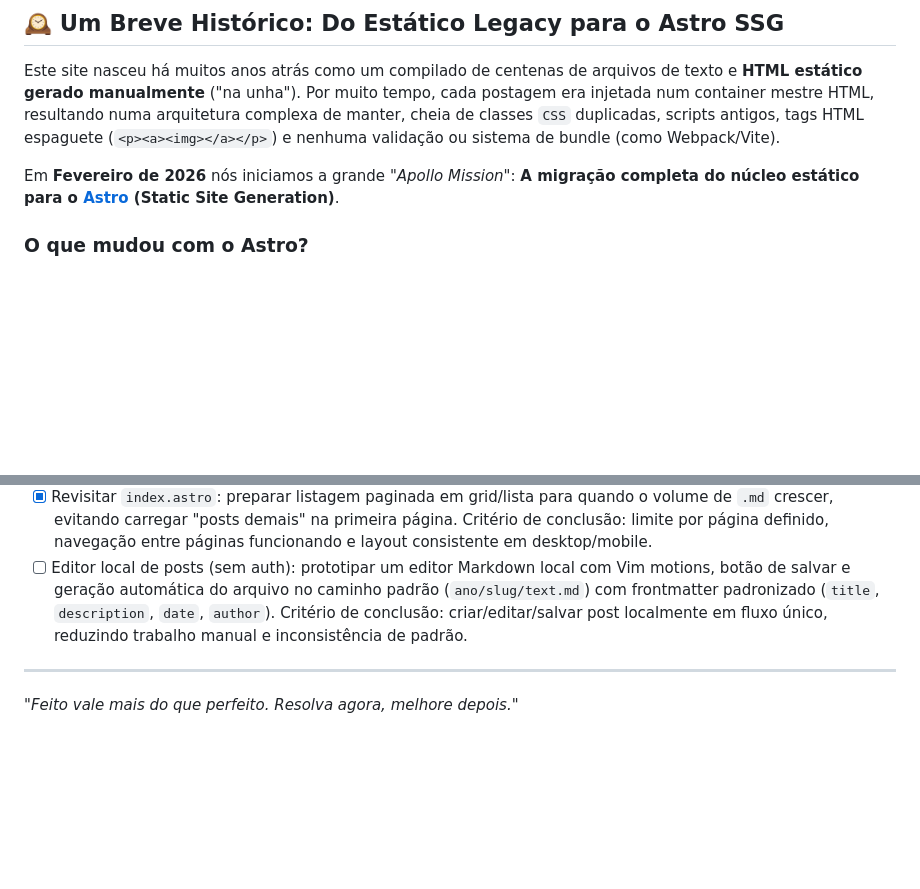
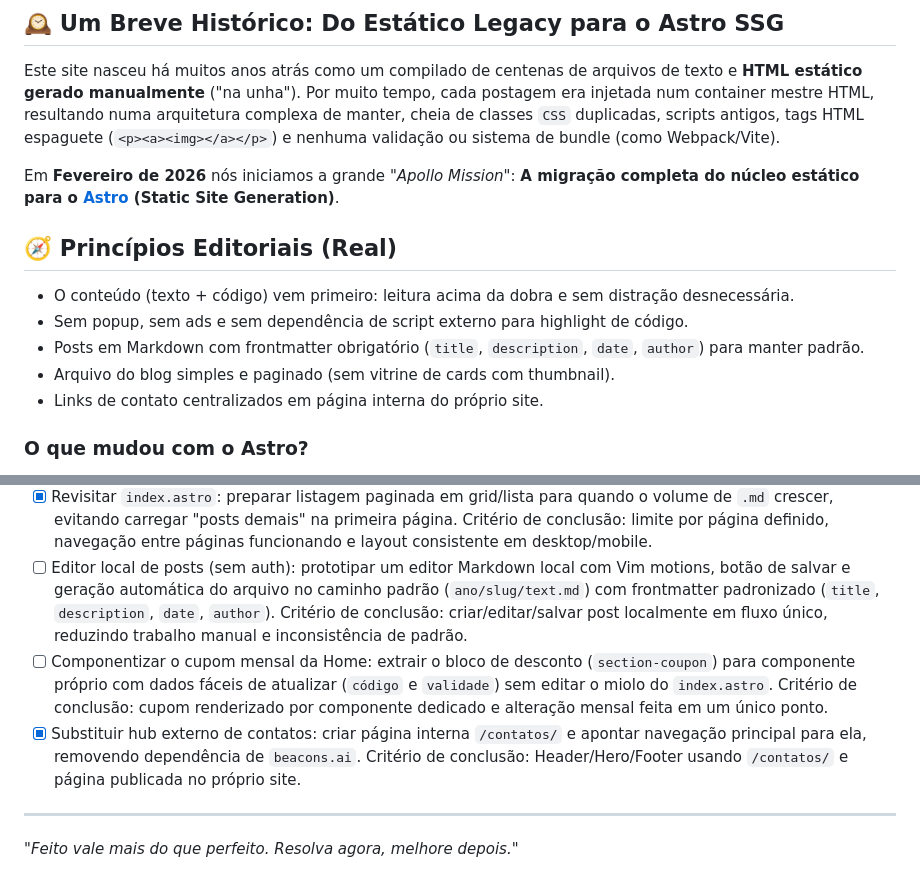
Before and after one commit to luizomf/otaviomiranda.com.br, a Markdown page: README.md, 2 parts joined by grey strips. GitHub-like rendering; blank space fills up the shorter version.

Commit message:
docs: add editorial principles and new migration todos

```diff
--- a/README.md
+++ b/README.md
@@ -18,6 +18,17 @@ sistema de bundle (como Webpack/Vite).
 Em **Fevereiro de 2026** nós iniciamos a grande _"Apollo Mission"_: **A migração
 completa do núcleo estático para o [Astro](https://astro.build) (Static Site
 Generation)**.
+
+## 🧭 Princípios Editoriais (Real)
+
+- O conteúdo (texto + código) vem primeiro: leitura acima da dobra e sem
+  distração desnecessária.
+- Sem popup, sem ads e sem dependência de script externo para highlight de
+  código.
+- Posts em Markdown com frontmatter obrigatório (`title`, `description`,
+  `date`, `author`) para manter padrão.
+- Arquivo do blog simples e paginado (sem vitrine de cards com thumbnail).
+- Links de contato centralizados em página interna do próprio site.
 
 ### O que mudou com o Astro?
 
@@ -155,6 +166,15 @@ o meu Agent AI (O _"Brien"_) catalogamos para voltar e matar depois.
   Critério de conclusão: limite por página definido, navegação entre páginas funcionando e layout consistente em desktop/mobile.
 - [ ] Editor local de posts (sem auth): prototipar um editor Markdown local com Vim motions, botão de salvar e geração automática do arquivo no caminho padrão (`ano/slug/text.md`) com frontmatter padronizado (`title`, `description`, `date`, `author`).
   Critério de conclusão: criar/editar/salvar post localmente em fluxo único, reduzindo trabalho manual e inconsistência de padrão.
+- [ ] Componentizar o cupom mensal da Home: extrair o bloco de desconto
+  (`section-coupon`) para componente próprio com dados fáceis de atualizar
+  (`código` e `validade`) sem editar o miolo do `index.astro`.
+  Critério de conclusão: cupom renderizado por componente dedicado e alteração
+  mensal feita em um único ponto.
+- [x] Substituir hub externo de contatos: criar página interna `/contatos/` e
+  apontar navegação principal para ela, removendo dependência de `beacons.ai`.
+  Critério de conclusão: Header/Hero/Footer usando `/contatos/` e página
+  publicada no próprio site.
 
 ---
 
```
